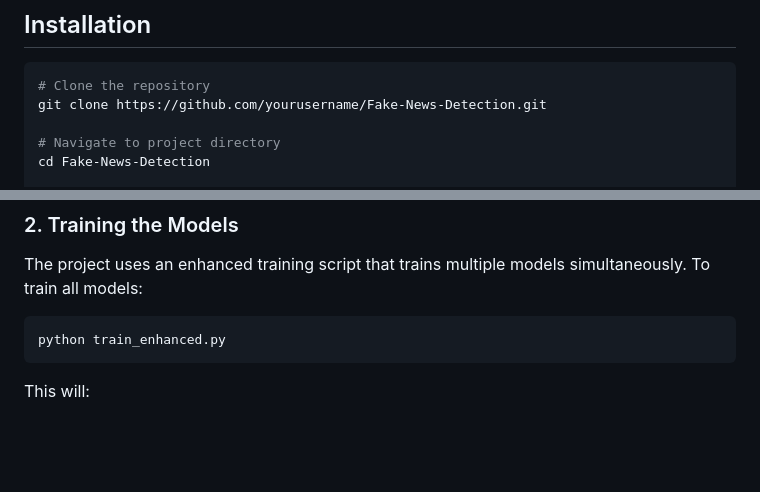
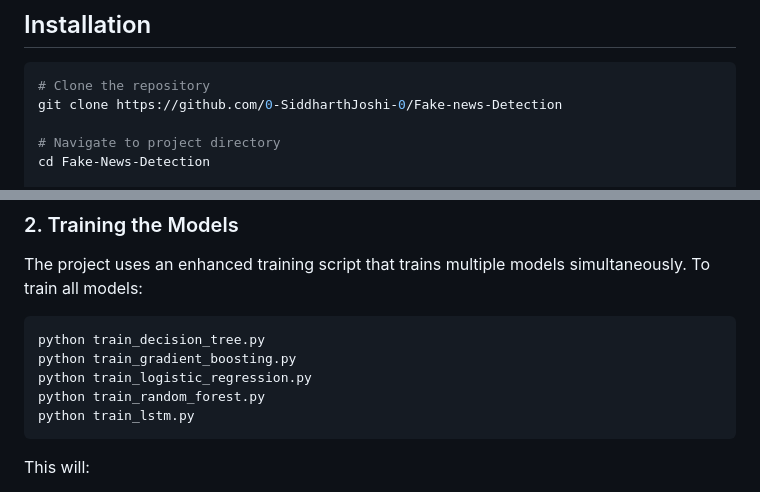
Before and after one commit to 0-SiddharthJoshi-0/Fake-news-Detection, a Markdown page: README.md, 2 parts joined by grey strips. GitHub-like rendering; blank space fills up the shorter version.

````diff
--- a/README.md
+++ b/README.md
@@ -30,7 +30,7 @@ Here, the models unanimously classify the Reuters news article about Indonesia's
 
 ```bash
 # Clone the repository
-git clone https://github.com/yourusername/Fake-News-Detection.git
+git clone https://github.com/0-SiddharthJoshi-0/Fake-news-Detection
 
 # Navigate to project directory
 cd Fake-News-Detection
@@ -67,7 +67,11 @@ python process_data.py
 The project uses an enhanced training script that trains multiple models simultaneously. To train all models:
 
 ```bash
-python train_enhanced.py
+python train_decision_tree.py
+python train_gradient_boosting.py
+python train_logistic_regression.py
+python train_random_forest.py
+python train_lstm.py
 ```
 
 This will:
````
